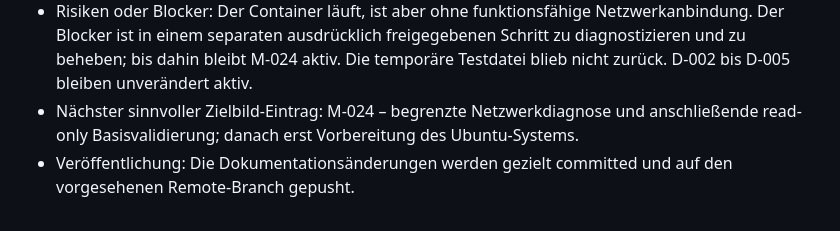
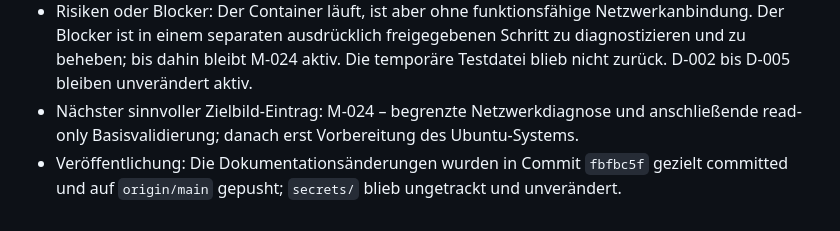
Before and after one commit to default82/RALF, a Markdown page: Ergebnis.md, the part around the change. Rendered like a GitHub page.

Commit message:
Vermerke Veröffentlichung der Basisvalidierung

```diff
--- a/Ergebnis.md
+++ b/Ergebnis.md
@@ -187,4 +187,4 @@ Diese Datei wird nach jedem Arbeitsdurchlauf erweitert. Bestehende Einträge ble
 - Nicht ausgeführte Prüfungen: Eine erfolgreiche Netzwerkvalidierung konnte wegen des fehlenden DHCP-Link-/Routenzustands nicht ausgeführt werden. Es wurden keine Updates, Paketinstallationen, RALF-Softwareinstallationen, Konfigurationsänderungen, Neustarts, Stopps, Rollbacks oder weiteren Proxmox-Mutationen durchgeführt.
 - Risiken oder Blocker: Der Container läuft, ist aber ohne funktionsfähige Netzwerkanbindung. Der Blocker ist in einem separaten ausdrücklich freigegebenen Schritt zu diagnostizieren und zu beheben; bis dahin bleibt M-024 aktiv. Die temporäre Testdatei blieb nicht zurück. D-002 bis D-005 bleiben unverändert aktiv.
 - Nächster sinnvoller Zielbild-Eintrag: M-024 – begrenzte Netzwerkdiagnose und anschließende read-only Basisvalidierung; danach erst Vorbereitung des Ubuntu-Systems.
-- Veröffentlichung: Die Dokumentationsänderungen werden gezielt committed und auf den vorgesehenen Remote-Branch gepusht.
+- Veröffentlichung: Die Dokumentationsänderungen wurden in Commit `fbfbc5f` gezielt committed und auf `origin/main` gepusht; `secrets/` blieb ungetrackt und unverändert.
```
